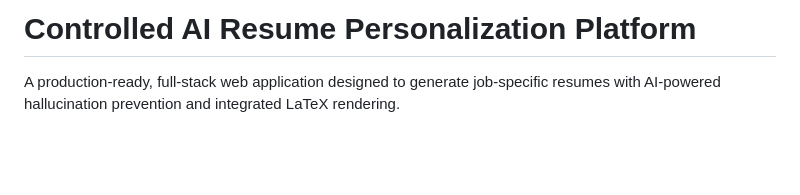
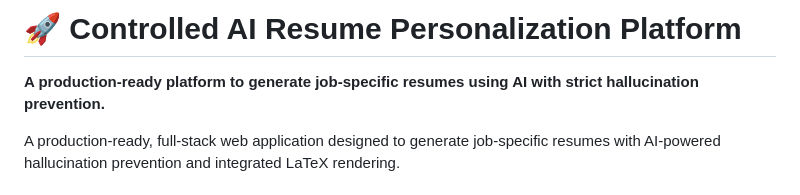
Before and after one commit to SAMI-CODEAI/Controlled-AI-Resume-Personalization, a Markdown page: README.md, the part around the change. Drawn GitHub-style; blank space fills up the shorter version.

Commit message:
readme-update

```diff
--- a/README.md
+++ b/README.md
@@ -1,4 +1,6 @@
-# Controlled AI Resume Personalization Platform
+# 🚀 Controlled AI Resume Personalization Platform
+
+**A production-ready platform to generate job-specific resumes using AI with strict hallucination prevention.**
 
 A production-ready, full-stack web application designed to generate job-specific resumes with AI-powered hallucination prevention and integrated LaTeX rendering.
 
```
